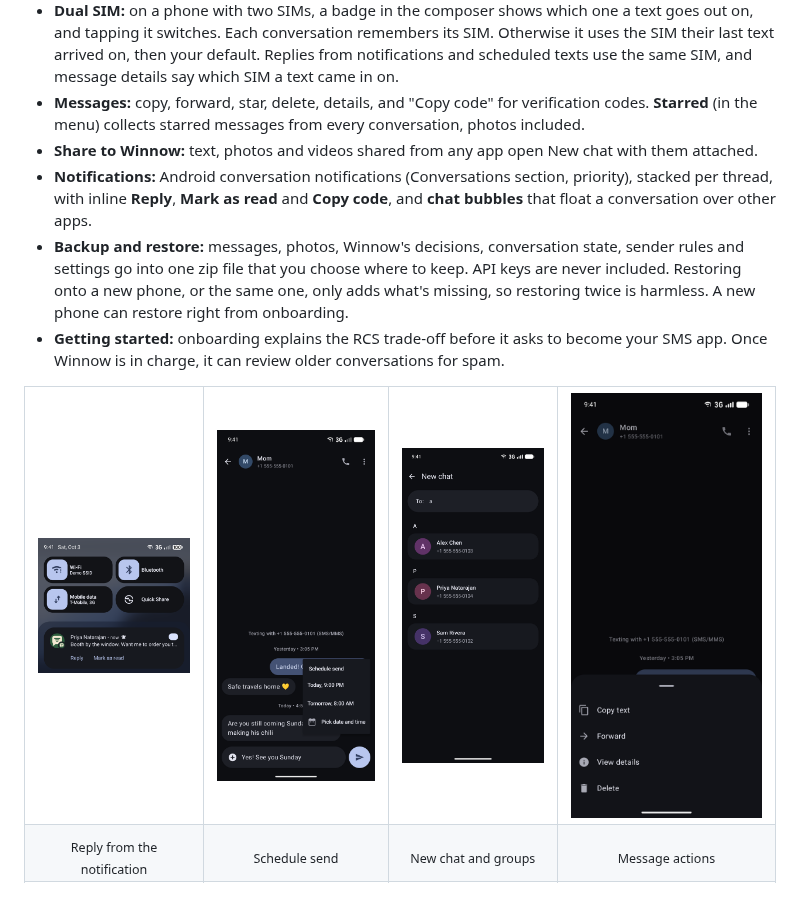
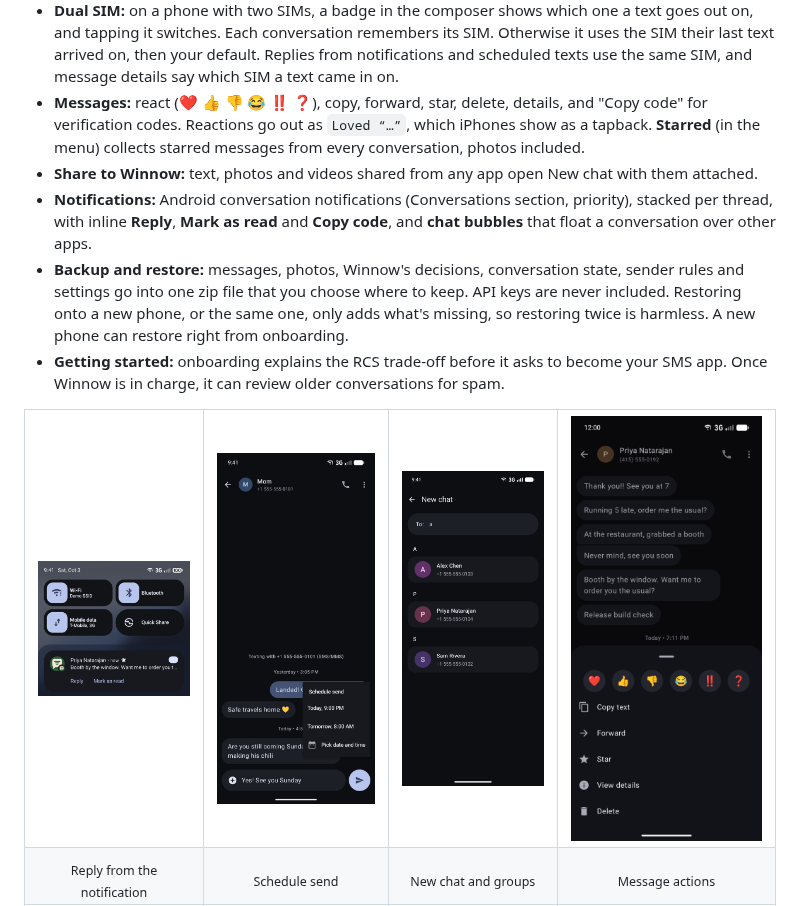
Before and after one commit to ericflo/winnow, a Markdown page: README.md, the part around the change. GitHub-like rendering; pictures changed too: docs/screenshots/message-actions.png.

```diff
--- a/README.md
+++ b/README.md
@@ -73,8 +73,9 @@ messages can't be tapped.
   goes out on, and tapping it switches. Each conversation remembers its SIM. Otherwise it
   uses the SIM their last text arrived on, then your default. Replies from notifications and
   scheduled texts use the same SIM, and message details say which SIM a text came in on.
-- **Messages:** copy, forward, star, delete, details, and "Copy code" for verification
-  codes. **Starred** (in the menu) collects starred messages from every conversation, photos
+- **Messages:** react (❤️ 👍 👎 😂 ‼️ ❓), copy, forward, star, delete, details, and "Copy
+  code" for verification codes. Reactions go out as `Loved “…”`, which iPhones show as a
+  tapback. **Starred** (in the menu) collects starred messages from every conversation, photos
   included.
 - **Share to Winnow:** text, photos and videos shared from any app open New chat with them
   attached.
```
Also changed, not shown: 4 other files.
